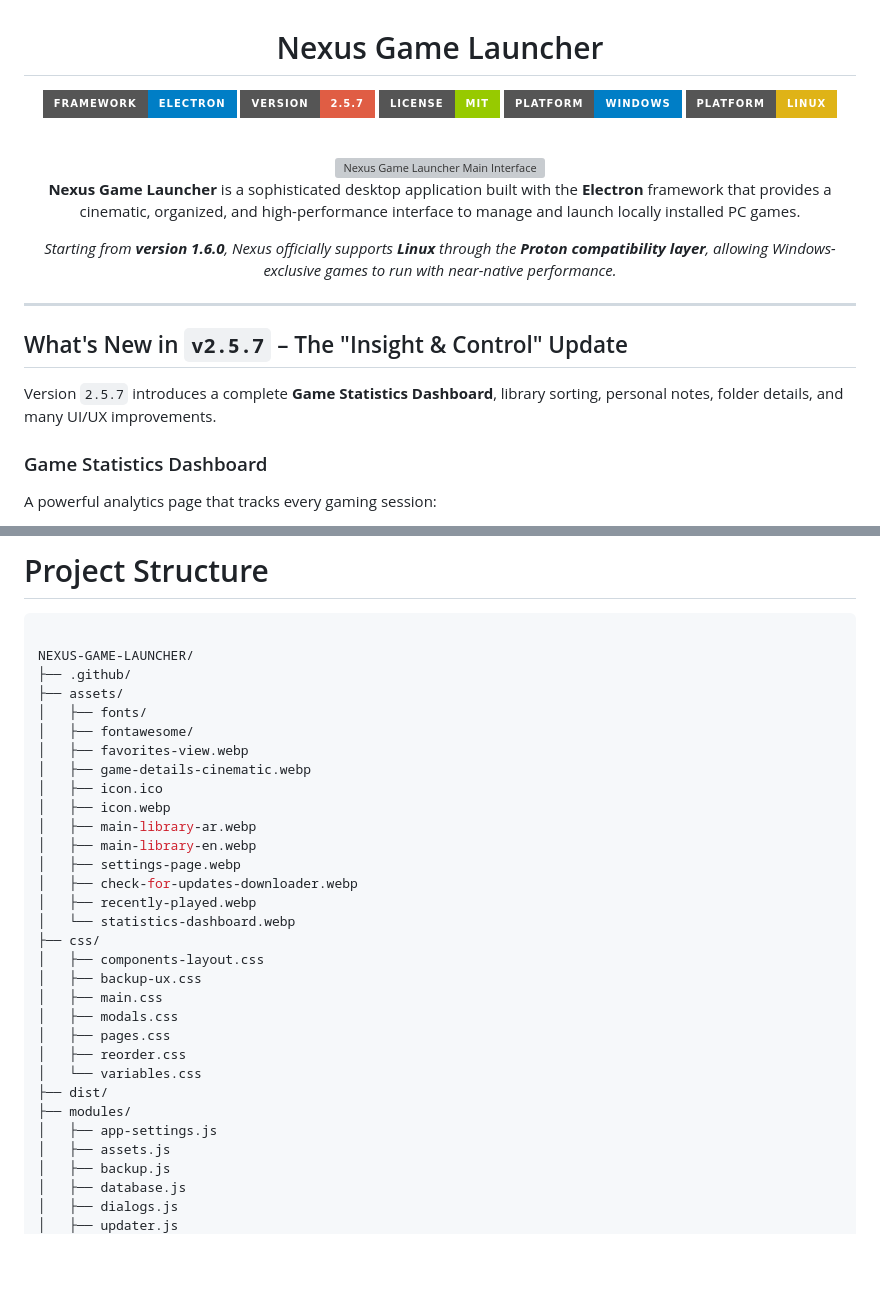
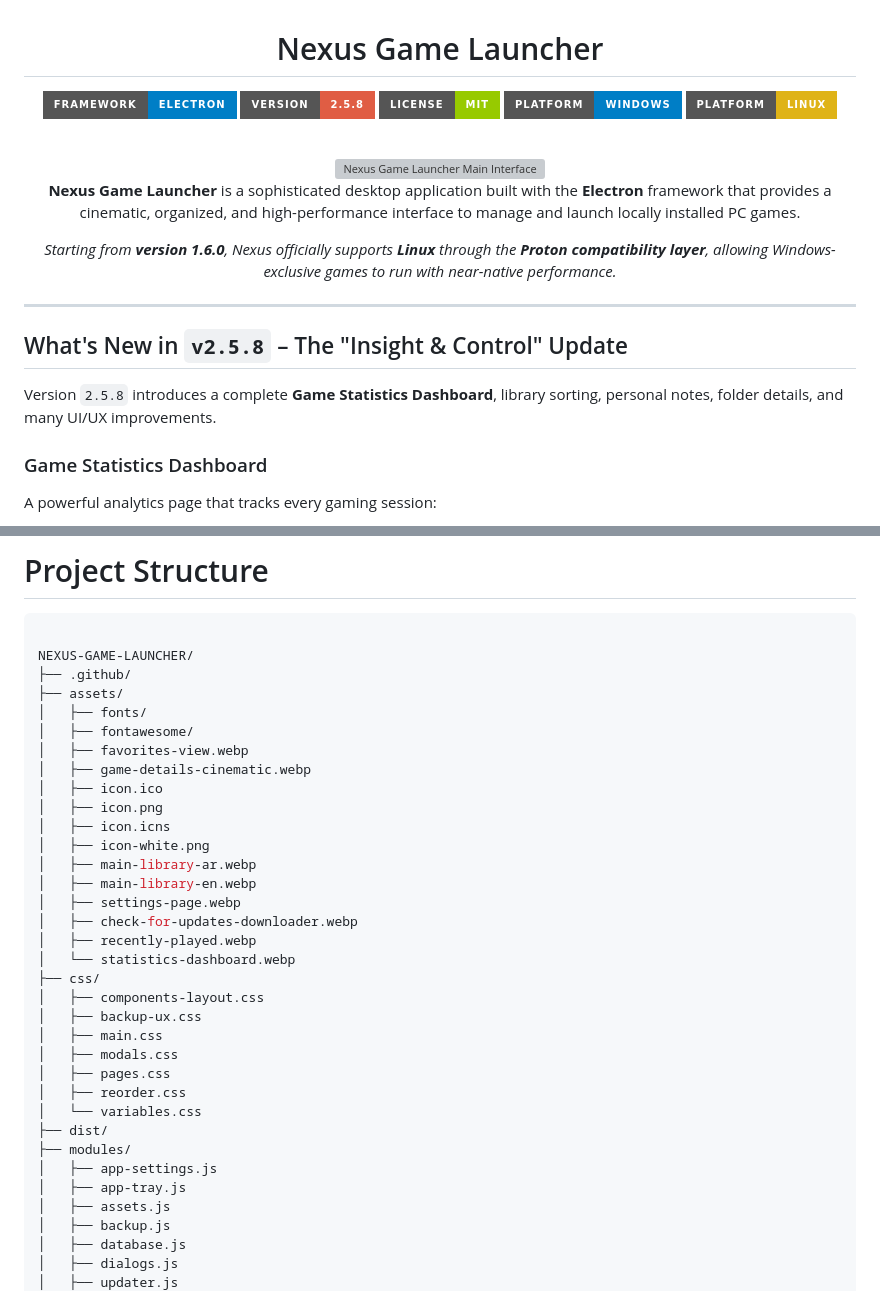
Before and after one commit to AliAl-ojeely/nexus-game-launcher, a Markdown page: README.md, 2 parts joined by grey strips. GitHub-like rendering; badges without logos; blank space fills up the shorter version; grey boxes are pictures that could not be loaded.

```diff
--- a/README.md
+++ b/README.md
@@ -3,7 +3,7 @@
 # Nexus Game Launcher
 
 [![Electron](https://img.shields.io/badge/Framework-Electron-blue?logo=electron&style=for-the-badge)](https://www.electronjs.org/)
-[![Version](https://img.shields.io/badge/Version-2.5.7-red?style=for-the-badge)](https://github.com/AliAl-ojeely)
+[![Version](https://img.shields.io/badge/Version-2.5.8-red?style=for-the-badge)](https://github.com/AliAl-ojeely)
 [![License](https://img.shields.io/badge/License-MIT-green?style=for-the-badge)](LICENSE)
 [![Windows](https://img.shields.io/badge/Platform-Windows-blue?logo=windows&style=for-the-badge)](https://github.com/AliAl-ojeely)
 [![Linux](https://img.shields.io/badge/Platform-Linux-yellow?logo=linux&style=for-the-badge)](https://github.com/AliAl-ojeely)
@@ -22,9 +22,9 @@
 
 ---
 
-## What's New in `v2.5.7` – The "Insight & Control" Update
+## What's New in `v2.5.8` – The "Insight & Control" Update
 
-Version `2.5.7` introduces a complete **Game Statistics Dashboard**, library sorting, personal notes, folder details, and many UI/UX improvements.
+Version `2.5.8` introduces a complete **Game Statistics Dashboard**, library sorting, personal notes, folder details, and many UI/UX improvements.
 
 ### Game Statistics Dashboard
 
@@ -242,7 +242,9 @@ NEXUS-GAME-LAUNCHER/
 │   ├── favorites-view.webp
 │   ├── game-details-cinematic.webp
 │   ├── icon.ico
-│   ├── icon.webp
+│   ├── icon.png
+│   ├── icon.icns
+│   ├── icon-white.png
 │   ├── main-library-ar.webp
 │   ├── main-library-en.webp
 │   ├── settings-page.webp
@@ -260,6 +262,7 @@ NEXUS-GAME-LAUNCHER/
 ├── dist/
 ├── modules/
 │   ├── app-settings.js
+│   ├── app-tray.js
 │   ├── assets.js
 │   ├── backup.js
 │   ├── database.js
```
Also changed, not shown: assets/icon-white.png (added), 12 other files.
